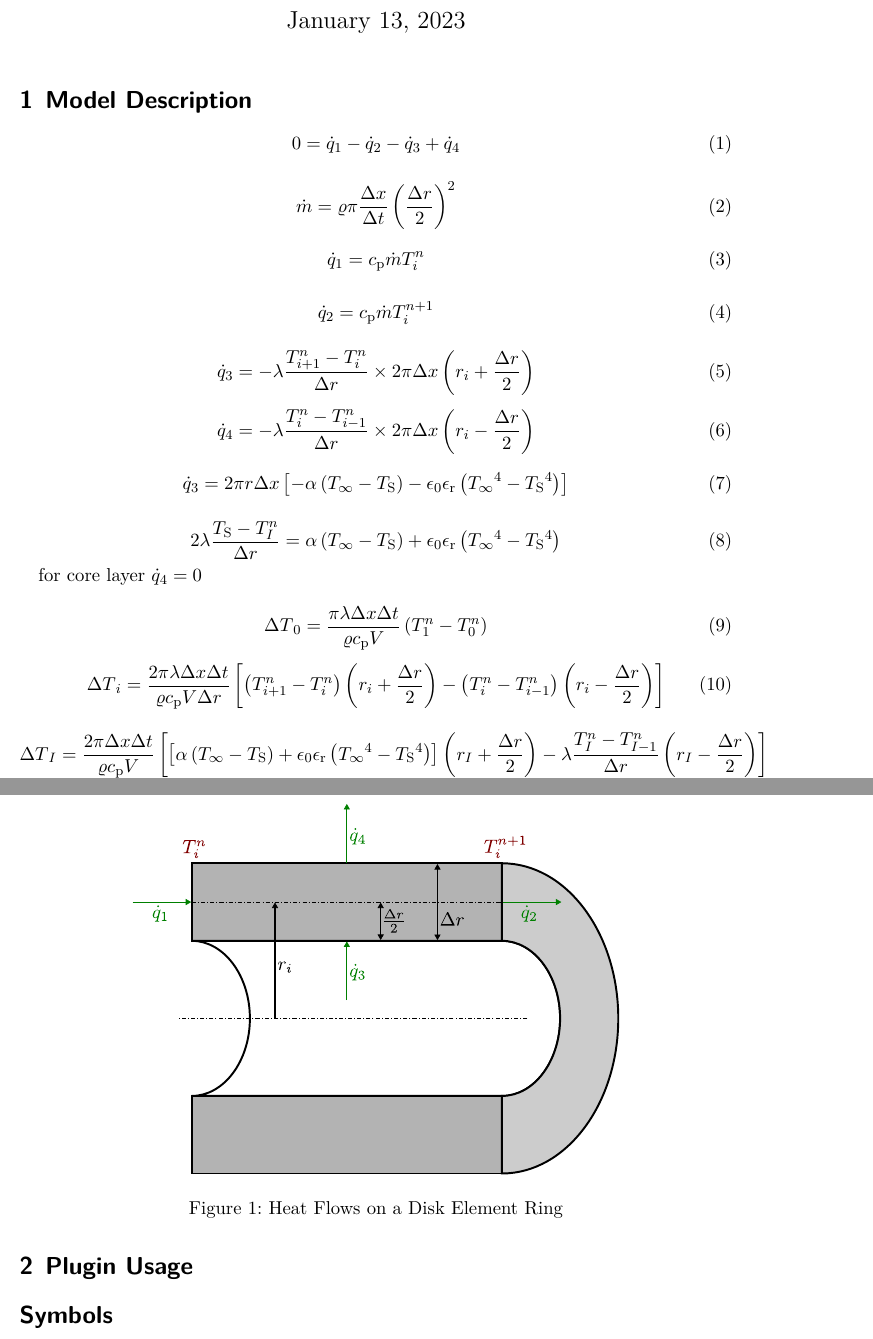
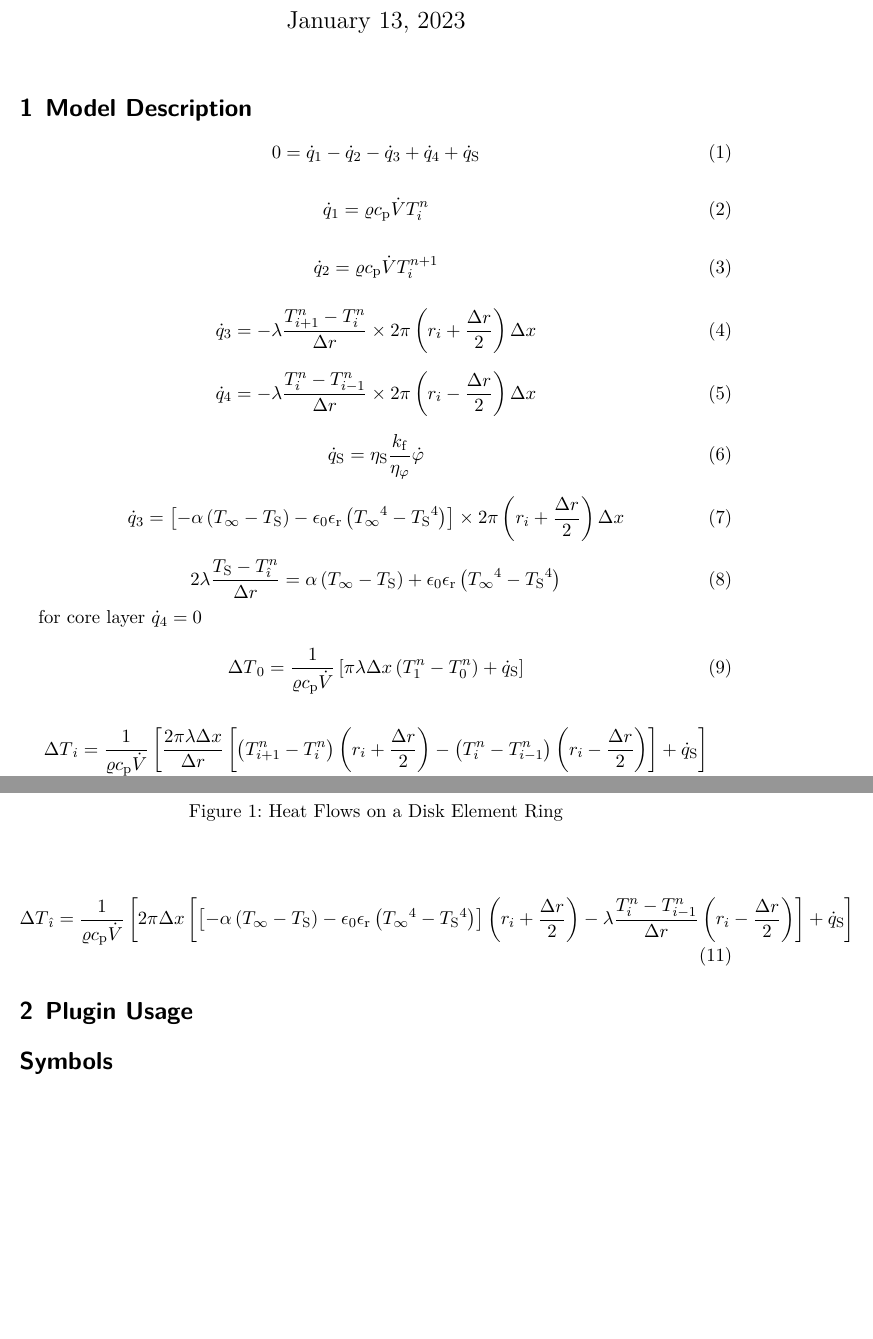
Before and after one commit to pyroll-project/pyroll-ring-model-thermal, a LaTeX document (docs/docs.tex, which reads docs/symbols.sty): two parts of pages 1 and 2 of 2, joined at a grey line, cut so that both start at the same text, the shorter picture padded with empty space. Compiled offline with XeLaTeX.

Commit message:
correct equations

```diff
--- a/docs/docs.tex
+++ b/docs/docs.tex
@@ -35,37 +35,43 @@
     \end{figure}
 
     \begin{equation}
-        0 = \HeatFlow_1 - \HeatFlow_2 - \HeatFlow_3 + \HeatFlow_4
+        0 = \HeatFlow_1 - \HeatFlow_2 - \HeatFlow_3 + \HeatFlow_4 + \HeatSource
         \label{eq:heat_flow_balance}
     \end{equation}
 
-    \begin{equation}
-        \MassFlow = \Density \pi \frac{\XWidth}{\TimeWidth} \left( \frac{\RadiusWidth}{2} \right)^2
-        \label{eq:mass-flow}
-    \end{equation}
+%    \begin{equation}
+%        \MassFlow = \Density \pi \frac{\XWidth}{\TimeWidth} \left( \frac{\RadiusWidth}{2} \right)^2
+%        \label{eq:mass-flow}
+%    \end{equation}
 
     \begin{equation}
-        \HeatFlow_1 = \ThermalCapacity \MassFlow \Temperature_{\RIndex}^{\XIndex}
+        \HeatFlow_1 = \Density \ThermalCapacity \VolumeFlow \Temperature_{\RIndex}^{\XIndex}
         \label{eq:heat_flow_1}
     \end{equation}
 
     \begin{equation}
-        \HeatFlow_2 = \ThermalCapacity \MassFlow \Temperature_{\RIndex}^{\XIndex+1}
+        \HeatFlow_2 = \Density \ThermalCapacity \VolumeFlow \Temperature_{\RIndex}^{\XIndex+1}
         \label{eq:heat_flow_2}
     \end{equation}
 
     \begin{equation}
-        \HeatFlow_3 = -\ThermalConductivity \frac{\Temperature_{\RIndex+1}^{\XIndex}-\Temperature_{\RIndex}^{\XIndex}}{\RadiusWidth} \times 2 \pi  \XWidth\left( \Radius_\RIndex + \frac{\RadiusWidth}{2} \right)
+        \HeatFlow_3 = -\ThermalConductivity \frac{\Temperature_{\RIndex+1}^{\XIndex}-\Temperature_{\RIndex}^{\XIndex}}{\RadiusWidth} \times 2 \pi \left( \Radius_\RIndex + \frac{\RadiusWidth}{2} \right) \XWidth
         \label{eq:heat_flow_3}
     \end{equation}
 
     \begin{equation}
-        \HeatFlow_4 = -\ThermalConductivity \frac{\Temperature_{\RIndex}^{\XIndex}-\Temperature_{\RIndex-1}^{\XIndex}}{\RadiusWidth} \times 2 \pi  \XWidth\left( \Radius_\RIndex - \frac{\RadiusWidth}{2} \right)
+        \HeatFlow_4 = -\ThermalConductivity \frac{\Temperature_{\RIndex}^{\XIndex}-\Temperature_{\RIndex-1}^{\XIndex}}{\RadiusWidth} \times 2 \pi \left( \Radius_\RIndex - \frac{\RadiusWidth}{2} \right) \XWidth
         \label{eq:heat_flow_4}
     \end{equation}
 
     \begin{equation}
-        \HeatFlow_3 = 2 \pi \Radius \XWidth \left[ -\HeatTransferCoefficient \left( \EnvironmentTemperature - \SurfaceTemperature \right) - \RadiationCoefficient\RelativeRadiationCoefficient\left( \EnvironmentTemperature^4 - \SurfaceTemperature^4 \right) \right]
+        \HeatSource = \HeatSourceEfficiency \frac{\FlowStress}{\FormingEfficiency} \StrainRate
+        \label{eq:heat_source}
+    \end{equation}
+
+    \begin{equation}
+        \HeatFlow_3 = \left[ -\HeatTransferCoefficient \left( \EnvironmentTemperature - \SurfaceTemperature \right) - \RadiationCoefficient\RelativeRadiationCoefficient\left( \EnvironmentTemperature^4 - \SurfaceTemperature^4 \right) \right]
+        \times 2 \pi \left( \Radius_\RIndex + \frac{\RadiusWidth}{2} \right) \XWidth
         \label{eq:heat_flow_3_surface}
     \end{equation}
 
@@ -77,22 +83,35 @@
     for core layer $\HeatFlow_4 = 0$
 
     \begin{equation}
-        \TemperatureIncrement_0 = \frac{\pi \ThermalConductivity \XWidth \TimeWidth}{\Density\ThermalCapacity\Volume} \left( \Temperature_1^\XIndex - \Temperature_0^\XIndex \right)
+        \TemperatureIncrement_0 = \frac{1}{\Density\ThermalCapacity\VolumeFlow} \left[ \pi \ThermalConductivity \XWidth \left( \Temperature_1^\XIndex - \Temperature_0^\XIndex \right) + \HeatSource \right]
         \label{eq:increment_core}
     \end{equation}
 
     \begin{equation}
-        \TemperatureIncrement_\RIndex = \frac{2 \pi \ThermalConductivity \XWidth \TimeWidth}{\Density\ThermalCapacity\Volume\RadiusWidth} \left[
-            \left( \Temperature_{\RIndex+1}^\XIndex - \Temperature_\RIndex^\XIndex \right)\left( \Radius_\RIndex + \frac{\RadiusWidth}{2} \right)
-            -\left( \Temperature_{\RIndex}^\XIndex - \Temperature_{\RIndex-1}^\XIndex \right)\left( \Radius_\RIndex - \frac{\RadiusWidth}{2} \right)
+        \TemperatureIncrement_\RIndex = \frac{1}{\Density\ThermalCapacity\VolumeFlow}
+        \left[
+            \frac{2 \pi \ThermalConductivity \XWidth}{\RadiusWidth} \left[
+            \left( \Temperature_{\RIndex+1}^\XIndex - \Temperature_\RIndex^\XIndex \right)
+                \left( \Radius_\RIndex + \frac{\RadiusWidth}{2} \right)
+            -\left( \Temperature_{\RIndex}^\XIndex - \Temperature_{\RIndex-1}^\XIndex \right)
+            \left( \Radius_\RIndex - \frac{\RadiusWidth}{2} \right)
             \right]
+        + \HeatSource
+        \right]
         \label{eq:increment_layer}
     \end{equation}
 
     \begin{equation}
-        \TemperatureIncrement_\RIndexMax = \frac{2 \pi \XWidth \TimeWidth}{\Density\ThermalCapacity\Volume} \left[
-            \left[ \HeatTransferCoefficient \left( \EnvironmentTemperature - \SurfaceTemperature \right) + \RadiationCoefficient\RelativeRadiationCoefficient\left( \EnvironmentTemperature^4 - \SurfaceTemperature^4 \right) \right] \left( \Radius_\RIndexMax + \frac{\RadiusWidth}{2} \right)
-            -\ThermalConductivity\frac{\Temperature_{\RIndexMax}^\XIndex - \Temperature_{\RIndexMax-1}^\XIndex}{\RadiusWidth}\left( \Radius_\RIndexMax - \frac{\RadiusWidth}{2} \right)\right]
+        \TemperatureIncrement_\RIndexMax = \frac{1}{\Density\ThermalCapacity\VolumeFlow}
+        \left[
+         2 \pi \XWidth \left[
+            \left[ -\HeatTransferCoefficient \left( \EnvironmentTemperature - \SurfaceTemperature \right) - \RadiationCoefficient\RelativeRadiationCoefficient\left( \EnvironmentTemperature^4 - \SurfaceTemperature^4 \right) \right]
+            \left( \Radius_\RIndex + \frac{\RadiusWidth}{2} \right)
+            -\ThermalConductivity \frac{\Temperature_{\RIndex}^\XIndex - \Temperature_{\RIndex-1}^\XIndex}{\RadiusWidth}
+            \left( \Radius_\RIndex - \frac{\RadiusWidth}{2} \right)
+            \right]
+        + \HeatSource
+        \right]
         \label{eq:increment_surface}
     \end{equation}
 
--- a/docs/symbols.sty
+++ b/docs/symbols.sty
@@ -18,7 +18,13 @@
 \newcommand{\RelativeRadiationCoefficient}{{\epsilon_\mathrm{r}}}
 \newcommand{\RIndex}{{i}}
 \newcommand{\XIndex}{{n}}
-\newcommand{\RIndexMax}{{I}}
-\newcommand{\XIndexMax}{{N}}
+\newcommand{\RIndexMax}{{\hat{\imath}}}
+\newcommand{\XIndexMax}{{\hat{n}}}
 \newcommand{\TemperatureIncrement}{{\Delta T}}
 \newcommand{\Volume}{{V}}
+\newcommand{\VolumeFlow}{{\dot{V}}}
+\newcommand{\FormingEfficiency}{{\eta_\varphi}}
+\newcommand{\HeatSourceEfficiency}{{\eta_\mathrm{S}}}
+\newcommand{\FlowStress}{{k_\mathrm{f}}}
+\newcommand{\Strain}{{\varphi}}
+\newcommand{\StrainRate}{{\dot{\varphi}}}
```
Also changed, not shown: docs/symbols.toml (+32 -2 lines), docs/docs.pdf, 1 other file.
